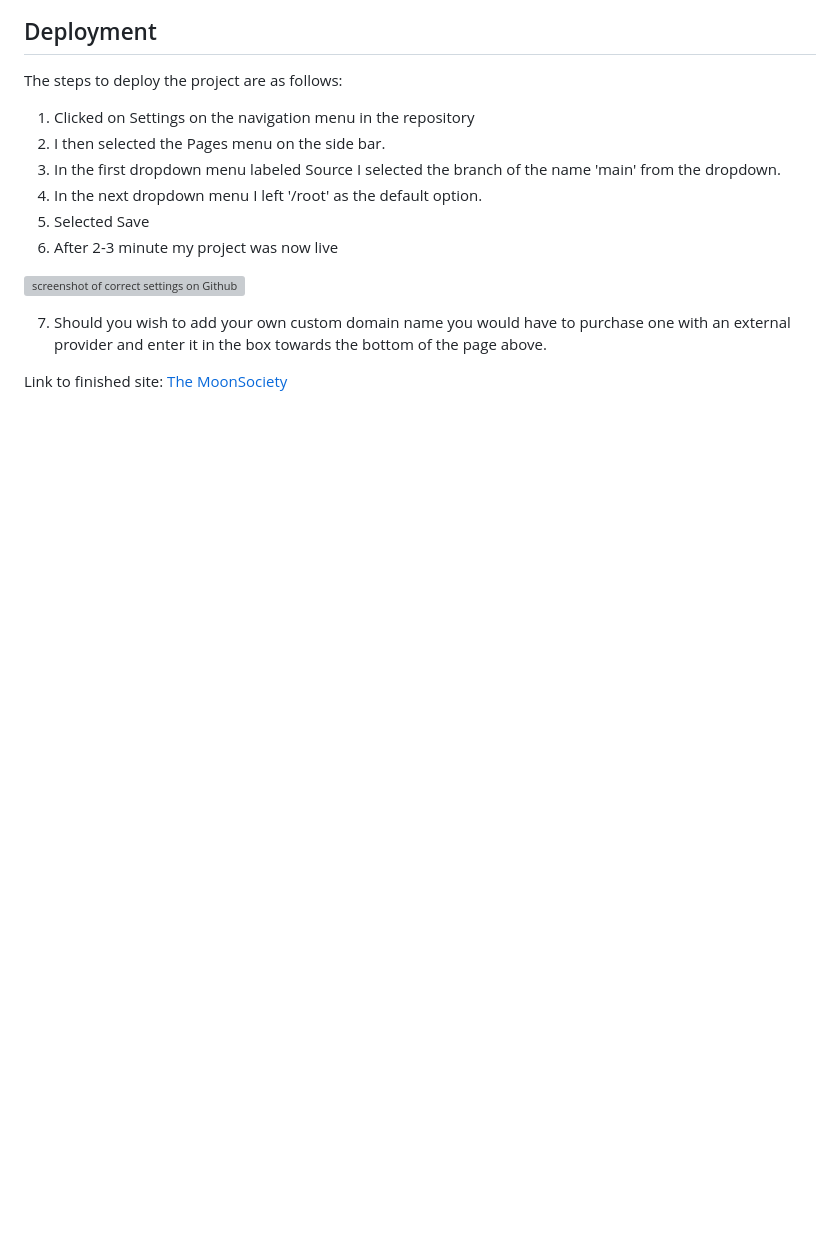
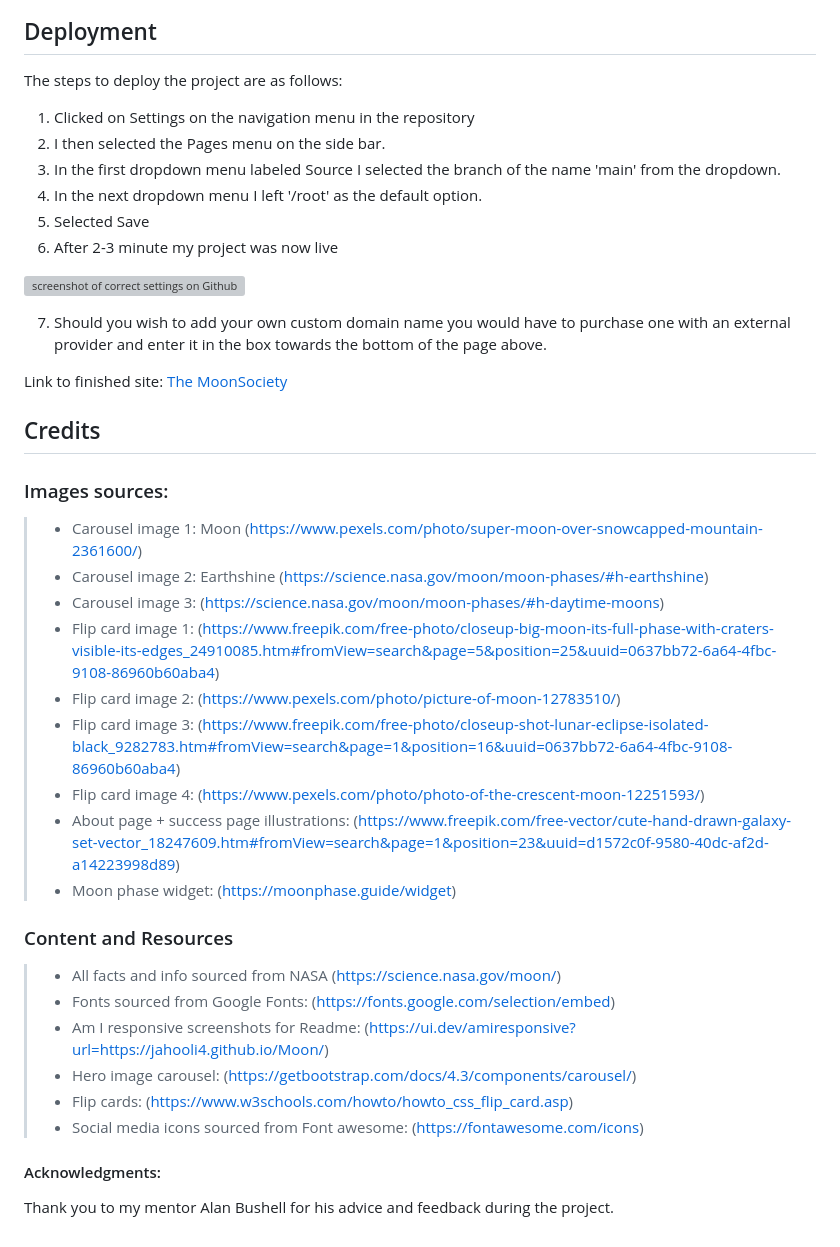
Before and after one commit to Jahooli4/Moon, a Markdown page: README.md, the part around the change. GitHub-like rendering; blank space fills up the shorter version; grey boxes are pictures that could not be loaded.

Commit message:
Readme: add credits and resources section

```diff
--- a/README.md
+++ b/README.md
@@ -234,3 +234,28 @@ The steps to deploy the project are as follows:
 7. Should you wish to add your own custom domain name you would have to purchase one with an external provider and enter it in the box towards the bottom of the page above.
 
 Link to finished site: [The MoonSociety](https://jahooli4.github.io/Moon/)
+
+## Credits
+### Images sources:
+
+> - Carousel image 1: Moon (https://www.pexels.com/photo/super-moon-over-snowcapped-mountain-2361600/)
+> - Carousel image 2: Earthshine (https://science.nasa.gov/moon/moon-phases/#h-earthshine)
+> - Carousel image 3: (https://science.nasa.gov/moon/moon-phases/#h-daytime-moons)
+> - Flip card image 1: (https://www.freepik.com/free-photo/closeup-big-moon-its-full-phase-with-craters-visible-its-edges_24910085.htm#fromView=search&page=5&position=25&uuid=0637bb72-6a64-4fbc-9108-86960b60aba4)
+> - Flip card image 2: (https://www.pexels.com/photo/picture-of-moon-12783510/)
+> - Flip card image 3: (https://www.freepik.com/free-photo/closeup-shot-lunar-eclipse-isolated-black_9282783.htm#fromView=search&page=1&position=16&uuid=0637bb72-6a64-4fbc-9108-86960b60aba4)
+> - Flip card image 4: (https://www.pexels.com/photo/photo-of-the-crescent-moon-12251593/)
+> - About page + success page illustrations: (https://www.freepik.com/free-vector/cute-hand-drawn-galaxy-set-vector_18247609.htm#fromView=search&page=1&position=23&uuid=d1572c0f-9580-40dc-af2d-a14223998d89)
+> - Moon phase widget: (https://moonphase.guide/widget)
+
+### Content and Resources
+
+> - All facts and info sourced from NASA (https://science.nasa.gov/moon/)
+> - Fonts sourced from Google Fonts: (https://fonts.google.com/selection/embed)
+> - Am I responsive screenshots for Readme: (https://ui.dev/amiresponsive?url=https://jahooli4.github.io/Moon/)
+> - Hero image carousel: (https://getbootstrap.com/docs/4.3/components/carousel/)
+> - Flip cards: (https://www.w3schools.com/howto/howto_css_flip_card.asp)
+> - Social media icons sourced from Font awesome: (https://fontawesome.com/icons)
+
+#### Acknowledgments:
+Thank you to my mentor Alan Bushell for his advice and feedback during the project.
```
